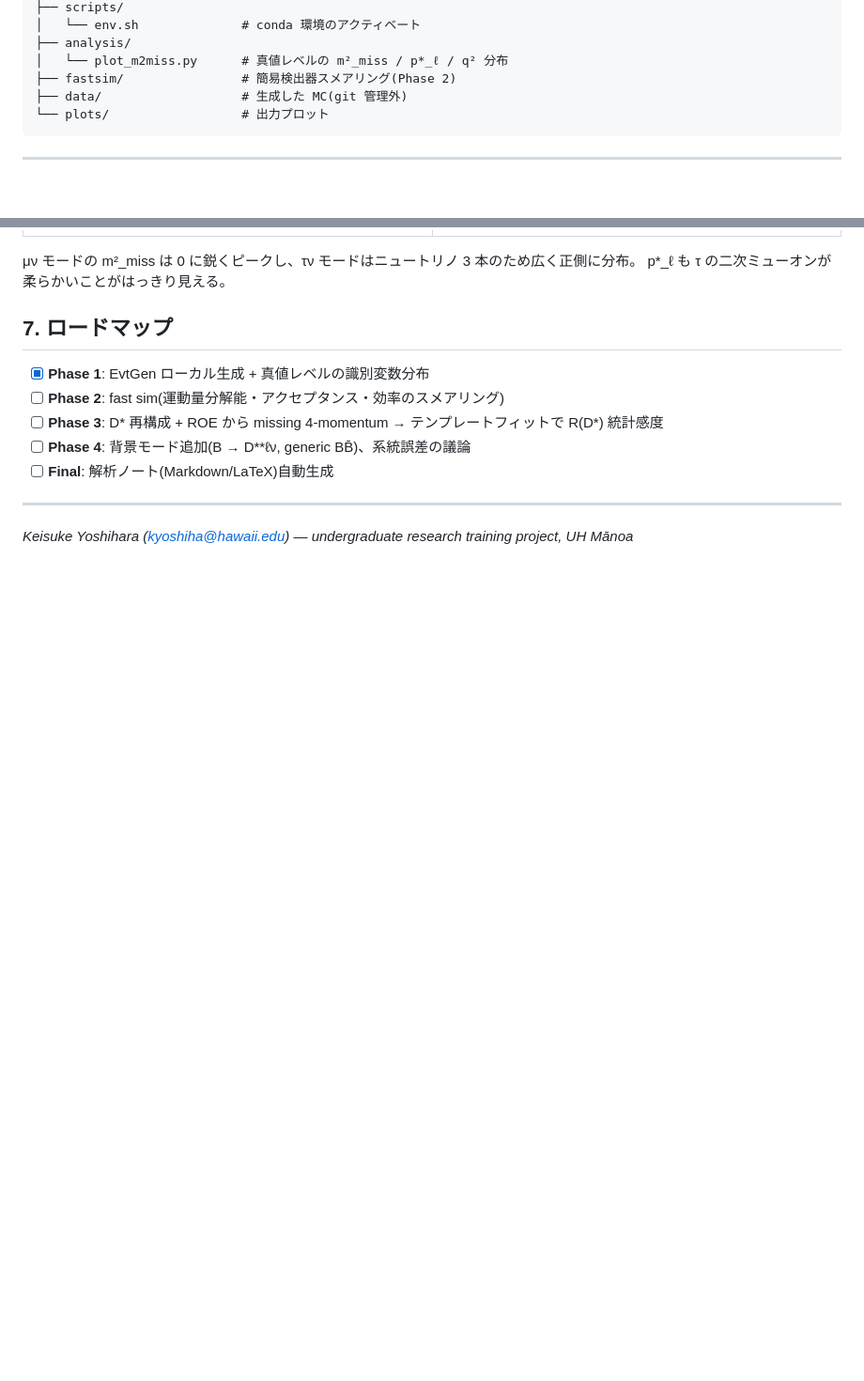
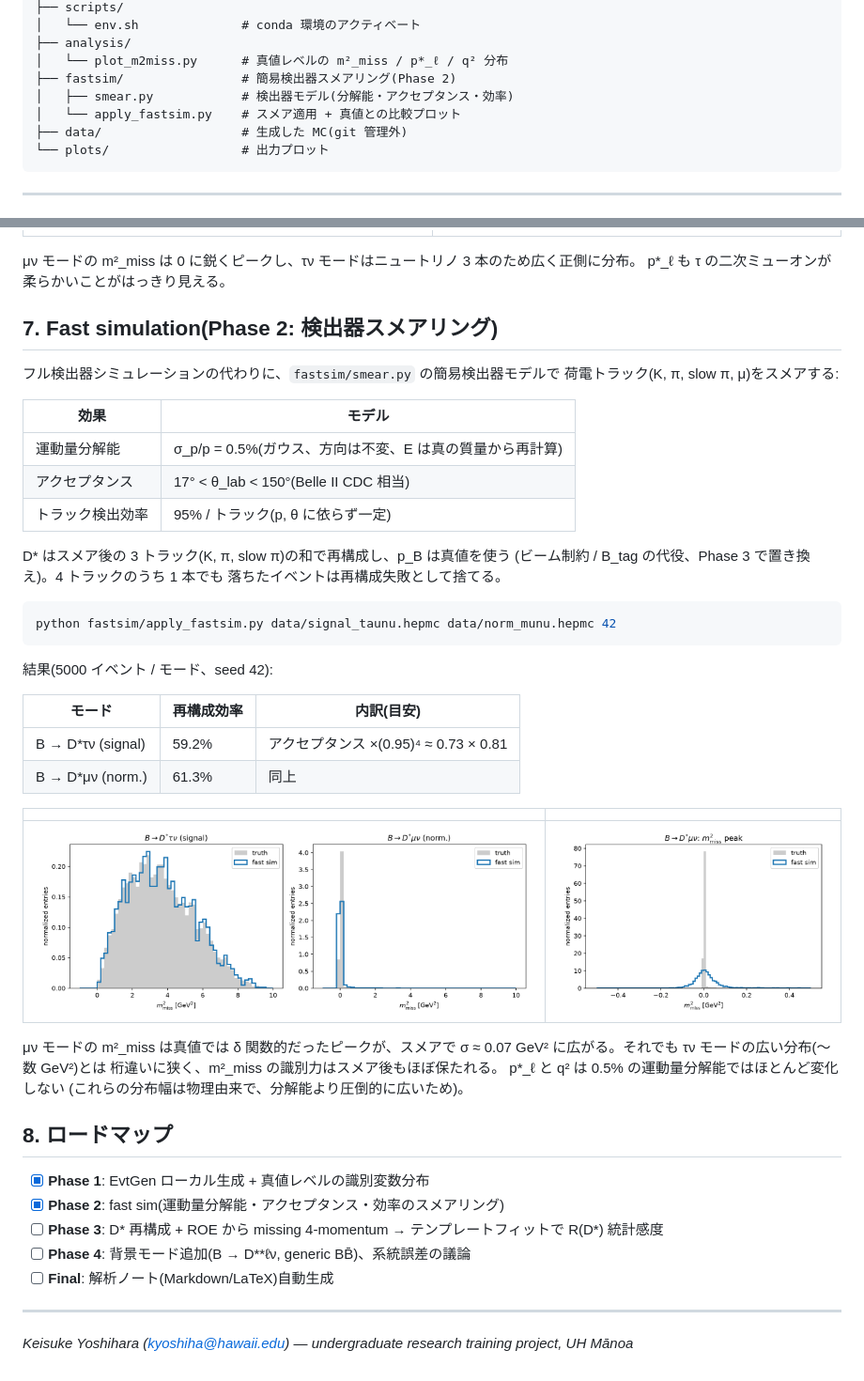
Before and after one commit to sykeisuke/phys_agent, a Markdown page: README.md, 2 parts joined by grey strips. Shown at 94% size. Rendered like a GitHub page; pictures changed too: docs/figures/m2miss_fastsim_vs_truth.png (added), docs/figures/m2miss_peak_zoom.png (added); blank space fills up the shorter version.

````diff
--- a/README.md
+++ b/README.md
@@ -83,6 +83,8 @@ phys_agent/
 ├── analysis/
 │   └── plot_m2miss.py      # 真値レベルの m²_miss / p*_ℓ / q² 分布
 ├── fastsim/                # 簡易検出器スメアリング(Phase 2)
+│   ├── smear.py            # 検出器モデル(分解能・アクセプタンス・効率)
+│   └── apply_fastsim.py    # スメア適用 + 真値との比較プロット
 ├── data/                   # 生成した MC(git 管理外)
 └── plots/                  # 出力プロット
 ```
@@ -146,10 +148,46 @@ m²_miss, p\*_ℓ, q² の signal vs normalization 比較プロットを `plots/
 μν モードの m²_miss は 0 に鋭くピークし、τν モードはニュートリノ 3 本のため広く正側に分布。
 p\*_ℓ も τ の二次ミューオンが柔らかいことがはっきり見える。
 
-## 7. ロードマップ
+## 7. Fast simulation(Phase 2: 検出器スメアリング)
+
+フル検出器シミュレーションの代わりに、`fastsim/smear.py` の簡易検出器モデルで
+荷電トラック(K, π, slow π, μ)をスメアする:
+
+| 効果 | モデル |
+|---|---|
+| 運動量分解能 | σ_p/p = 0.5%(ガウス、方向は不変、E は真の質量から再計算) |
+| アクセプタンス | 17° < θ_lab < 150°(Belle II CDC 相当) |
+| トラック検出効率 | 95% / トラック(p, θ に依らず一定) |
+
+D\* はスメア後の 3 トラック(K, π, slow π)の和で再構成し、p_B は真値を使う
+(ビーム制約 / B_tag の代役、Phase 3 で置き換え)。4 トラックのうち 1 本でも
+落ちたイベントは再構成失敗として捨てる。
+
+```bash
+python fastsim/apply_fastsim.py data/signal_taunu.hepmc data/norm_munu.hepmc 42
+```
+
+結果(5000 イベント / モード、seed 42):
+
+| モード | 再構成効率 | 内訳(目安) |
+|---|---|---|
+| B → D\*τν (signal) | 59.2% | アクセプタンス ×(0.95)⁴ ≈ 0.73 × 0.81 |
+| B → D\*μν (norm.) | 61.3% | 同上 |
+
+| | |
+|---|---|
+| ![m2miss fastsim vs truth](docs/figures/m2miss_fastsim_vs_truth.png) | ![m2miss peak zoom](docs/figures/m2miss_peak_zoom.png) |
+
+μν モードの m²_miss は真値では δ 関数的だったピークが、スメアで
+σ ≈ 0.07 GeV² に広がる。それでも τν モードの広い分布(〜数 GeV²)とは
+桁違いに狭く、m²_miss の識別力はスメア後もほぼ保たれる。
+p\*_ℓ と q² は 0.5% の運動量分解能ではほとんど変化しない
+(これらの分布幅は物理由来で、分解能より圧倒的に広いため)。
+
+## 8. ロードマップ
 
 - [x] **Phase 1**: EvtGen ローカル生成 + 真値レベルの識別変数分布
-- [ ] **Phase 2**: fast sim(運動量分解能・アクセプタンス・効率のスメアリング)
+- [x] **Phase 2**: fast sim(運動量分解能・アクセプタンス・効率のスメアリング)
 - [ ] **Phase 3**: D\* 再構成 + ROE から missing 4-momentum → テンプレートフィットで R(D\*) 統計感度
 - [ ] **Phase 4**: 背景モード追加(B → D\*\*ℓν, generic BB̄)、系統誤差の議論
 - [ ] **Final**: 解析ノート(Markdown/LaTeX)自動生成
````
Also changed, not shown: docs/figures/plep_star_fastsim_vs_truth.png (added), 2 other files.
